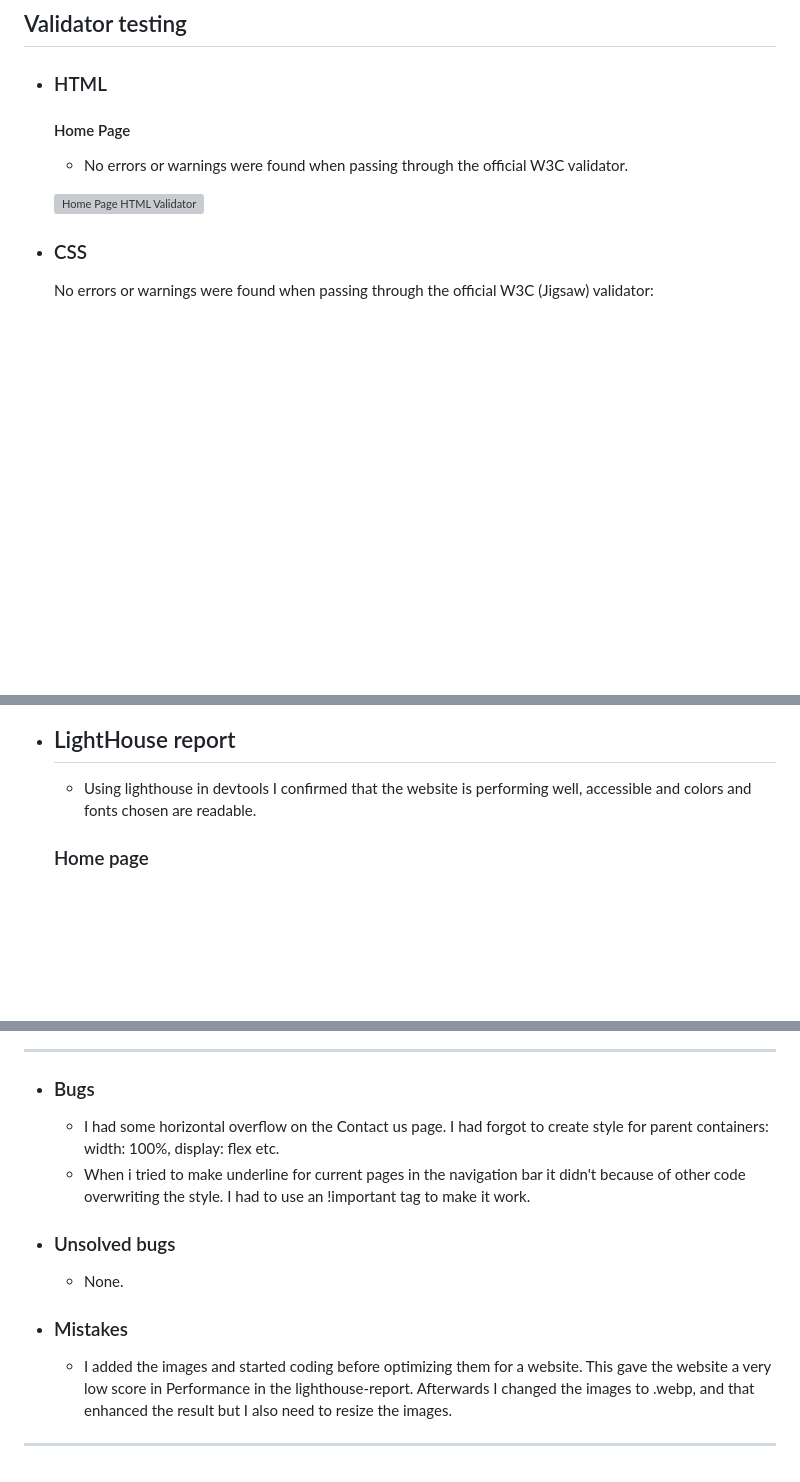
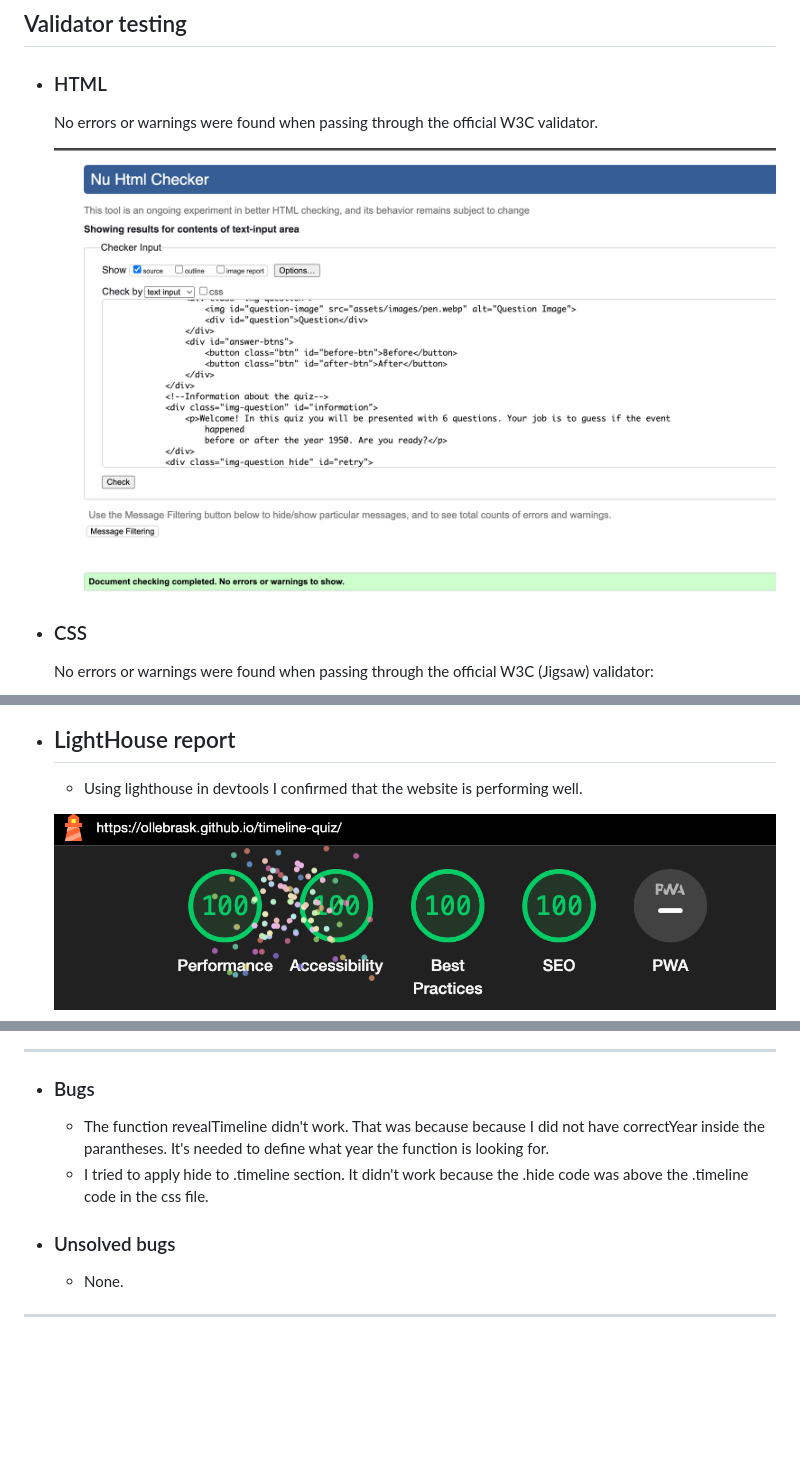
Before and after one commit to ollebrask/timeline-quiz, a Markdown page: TESTING.md, 3 parts joined by grey strips. Drawn GitHub-style; pictures changed too: documentation/html-val.png (added), documentation/lighthouse.png (added); blank space fills up the shorter version; grey boxes are pictures that could not be loaded.

Commit message:
Add content to TESTING file

```diff
--- a/TESTING.md
+++ b/TESTING.md
@@ -68,15 +68,14 @@ In order to confirm the correct functionality, responsiveness, and appearance:
 ---
 ## Validator testing
 + ### HTML
-  #### Home Page
-    - No errors or warnings were found when passing through the official W3C validator.
+    No errors or warnings were found when passing through the official W3C validator.
 
 
-    ![Home Page HTML Validator](documentation/index-html-val.png)
+    ![HTML Validator](documentation/html-val.png)
 
 
 
 + ### CSS
-  No errors or warnings were found when passing through the official W3C (Jigsaw) validator:
+    No errors or warnings were found when passing through the official W3C (Jigsaw) validator:
 
 
@@ -86,7 +92,7 @@ In order to confirm the correct functionality, responsiveness, and appearance:
 
 + ## LightHouse report
 
-    - Using lighthouse in devtools I confirmed that the website is performing well, accessible and colors and fonts chosen are readable.
+    - Using lighthouse in devtools I confirmed that the website is performing well.
 
-  ### Home page
+  ![Lighthouse](documentation/lighthouse.png)
 
@@ -106,13 +99,8 @@ In order to confirm the correct functionality, responsiveness, and appearance:
 
 ---
 + ### Bugs
-    - I had some horizontal overflow on the Contact us page. I had forgot to create style for parent containers: width: 100%, display: flex etc.
-    - When i tried to make underline for current pages in the navigation bar it didn't because of other code overwriting the style. I had to use an !important tag to make it work.
+    - The function revealTimeline didn't work. That was because because I did not have correctYear inside the parantheses. It's needed to define what year the function is looking for.
+    - I tried to apply hide to .timeline section. It didn't work because the .hide code was above the .timeline code in the css file.
 + ### Unsolved bugs
     - None.
-+ ### Mistakes
-    - I added the images and started coding before optimizing them for a website.
-    This gave the website a very low score in Performance in the lighthouse-report.
-    Afterwards I changed the images to .webp, and that enhanced the result but I also need to resize the images.
-
 ---
```
Also changed, not shown: other parts of TESTING.md (+8 -14 lines), documentation/css-val.png (added), documentation/jshint-val.png (added).
